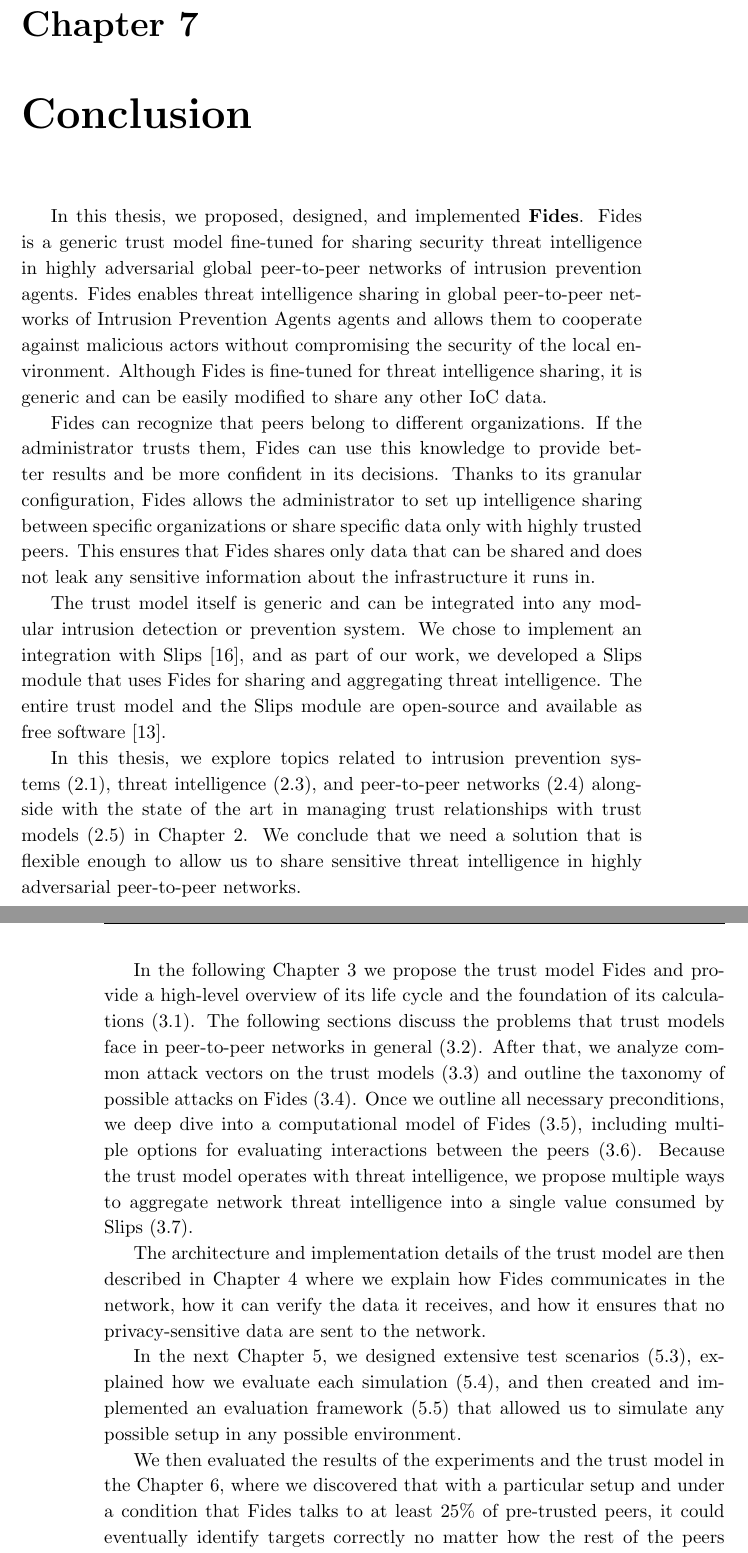
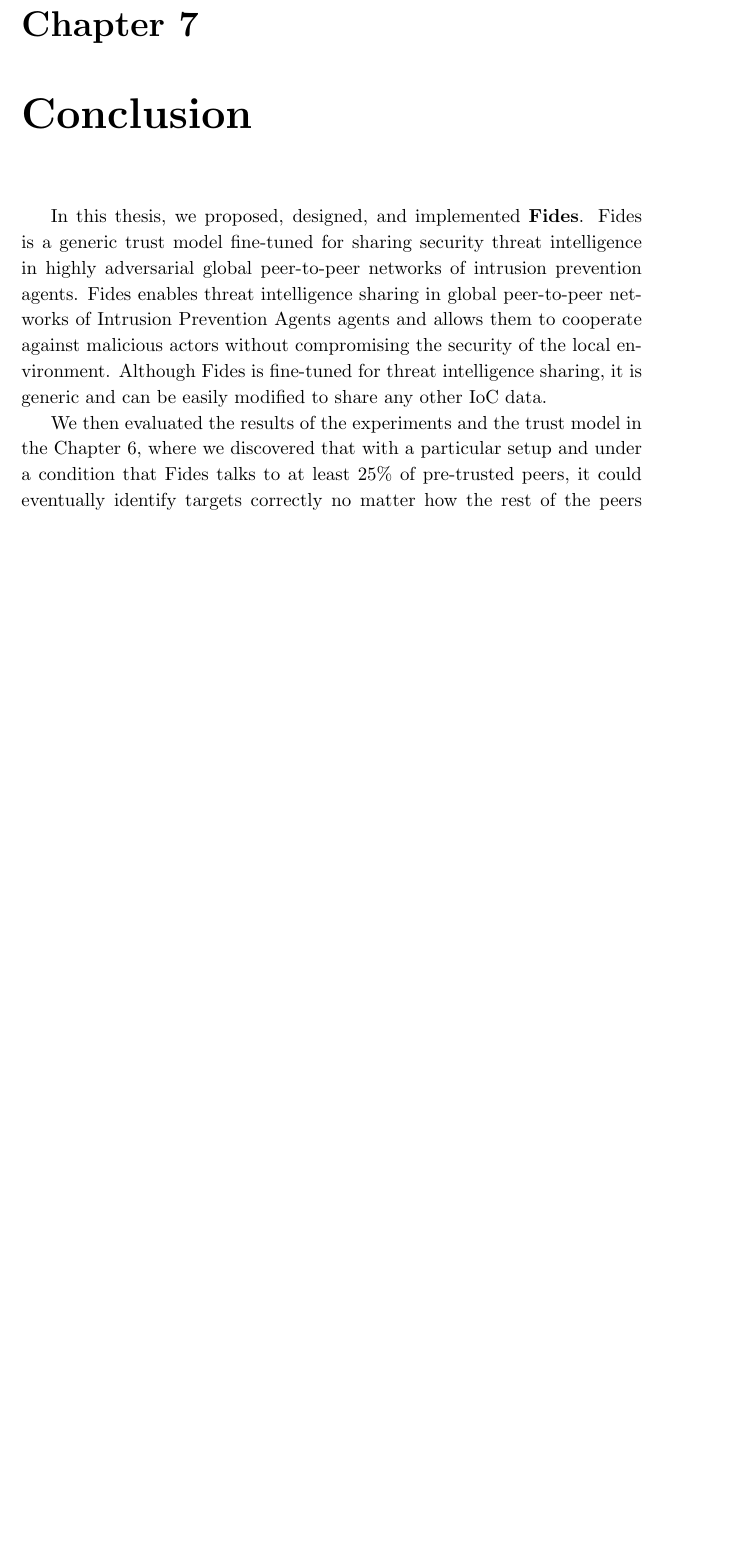
Before and after one commit to LukasForst/master-thesis, a LaTeX thesis (main.tex, which reads chapters/chap7-conclusion/chapter.tex): two parts of pages 83 and 84 of 99 before the commit and part of page 83 of 97 after it, the two joined at a grey line, cut so that both start at the same text, the shorter picture padded with empty space. Compiled offline with pdfLaTeX.

Commit message:
Update on Overleaf.

```diff
--- a/chapters/chap7-conclusion/chapter.tex
+++ b/chapters/chap7-conclusion/chapter.tex
@@ -4,26 +4,6 @@
 In this thesis, we proposed, designed, and implemented \textbf{Fides}. Fides is a generic trust model fine-tuned for sharing security threat intelligence in highly adversarial global peer-to-peer networks of intrusion prevention agents.
 Fides enables threat intelligence sharing in global peer-to-peer networks of Intrusion Prevention Agents agents and allows them to cooperate against malicious actors without compromising the security of the local environment.
 Although Fides is fine-tuned for threat intelligence sharing, it is generic and can be easily modified to share any other IoC data.
-
-Fides can recognize that peers belong to different organizations. If the administrator trusts them, Fides can use this knowledge to provide better results and be more confident in its decisions.
-Thanks to its granular configuration, Fides allows the administrator to set up intelligence sharing between specific organizations or share specific data only with highly trusted peers.
-This ensures that Fides shares only data that can be shared and does not leak any sensitive information about the infrastructure it runs in.
-
-The trust model itself is generic and can be integrated into any modular intrusion detection or prevention system. We chose to implement an integration with Slips~\cite{slips}, and as part of our work, we developed a Slips module that uses Fides for sharing and aggregating threat intelligence.
-The entire trust model and the Slips module are open-source and available as free software~\cite{fidesGithub}.
-
-In this thesis, we explore topics related to intrusion prevention systems~(\ref{sec:intrusion-detection-prevention-system}), threat intelligence~(\ref{sec:threat-intelligence}), and peer-to-peer networks~(\ref{sec:peer-to-peer-networks}) alongside with the state of the art in managing trust relationships with trust models~(\ref{sec:trust-in-p2p}) in Chapter~\ref{ch:previous-work-background}.
-We conclude that we need a solution that is flexible enough to allow us to share sensitive threat intelligence in highly adversarial peer-to-peer networks.
-
-In the following Chapter~\ref{ch:trust-model-design} we propose the trust model Fides and provide a high-level overview of its life cycle and the foundation of its calculations~(\ref{sec:general-overview-of-fides}).
-The following sections discuss the problems that trust models face in peer-to-peer networks in general~(\ref{sec:cold-start-problem}).
-After that, we analyze common attack vectors on the trust models~(\ref{sec:attack-vectors}) and outline the taxonomy of possible attacks on Fides~(\ref{sec:taxonomy-of-attacks}).
-Once we outline all necessary preconditions, we deep dive into a computational model of Fides~(\ref{sec:computational-model}), including multiple options for evaluating interactions between the peers~(\ref{sec:interaction-evaluation-strategies}).
-Because the trust model operates with threat intelligence, we propose multiple ways to aggregate network threat intelligence into a single value consumed by Slips~(\ref{sec:network-intelligence-aggregation}).
-
-The architecture and implementation details of the trust model are then described in Chapter~\ref{ch:architecture} where we explain how Fides communicates in the network, how it can verify the data it receives, and how it ensures that no privacy-sensitive data are sent to the network.
-
-In the next Chapter~\ref{ch:experiments}, we designed extensive test scenarios~(\ref{sec:environment-simulation}), explained how we evaluate each simulation~(\ref{sec:experiments-evaluation}), and then created and implemented an evaluation framework~(\ref{sec:simulations-execution}) that allowed us to simulate any possible setup in any possible environment.
 
 We then evaluated the results of the experiments and the trust model in the Chapter~\ref{ch:results}, where we discovered that with a particular setup and under a condition that Fides talks to at least 25\% of pre-trusted peers, it could eventually identify targets correctly no matter how the rest of the peers behave.
 
```
Also changed, not shown: abstract.tex (+1 -1 lines).
